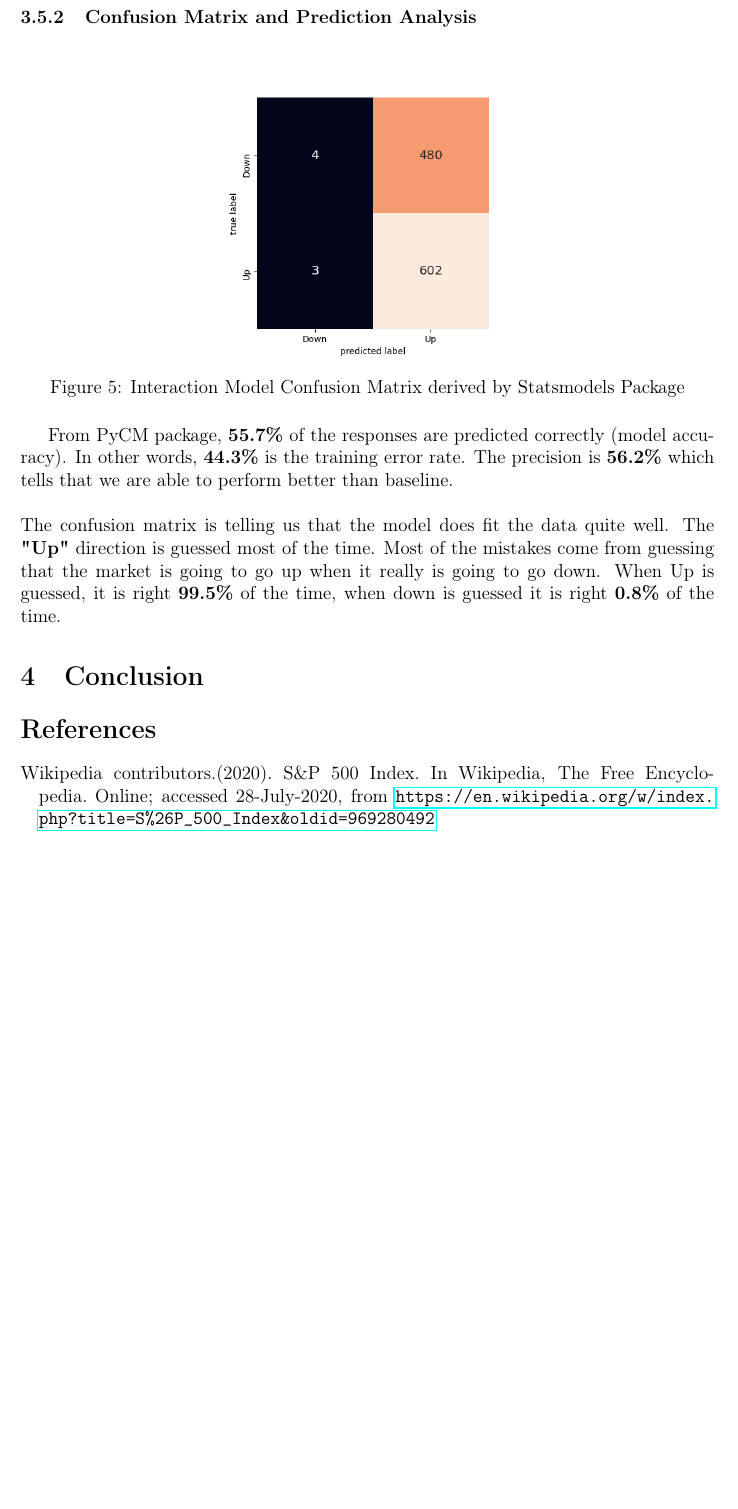
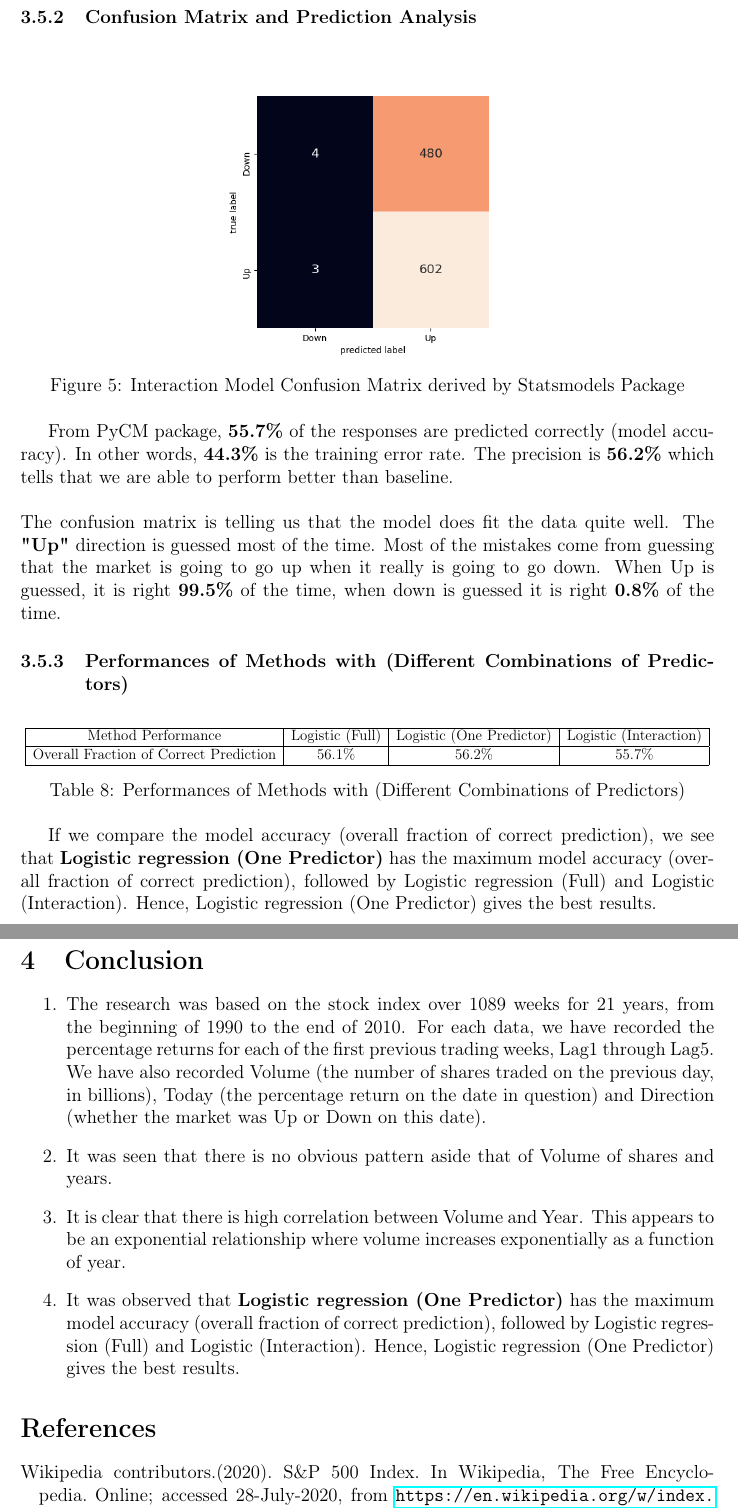
Before and after one commit to knowusuboaky/CMSC6950_Analyzing_Weekly_Stock_Market_Data, a LaTeX document (report/report.tex): part of page 10 of 11 before the commit and two parts of pages 10 and 11 of 11 after it, the two joined at a grey line, cut so that both start at the same text, the shorter picture padded with empty space. Compiled offline with pdfLaTeX.

Commit message:
Conclusion

```diff
--- a/report/report.tex
+++ b/report/report.tex
@@ -304,22 +304,39 @@ So then from the variables and summary statistics in the logistic Regression (in
 From PyCM package, $\textbf{55.7\%}$ of the responses are predicted correctly (model accuracy). In other words, $\textbf{44.3\%}$ is the training error rate. The precision is \textbf{56.2\%} which tells that we are able to perform better than baseline.\\\\
 The confusion matrix is telling us that the model does fit the data quite well. The \textbf{"Up"} direction is guessed most of the time. Most of the mistakes come from guessing that the market is going to go up when it really is going to go down. When Up is guessed, it is right \textbf{99.5\%} of the time, when down is guessed it is right \textbf{0.8\%} of the time.
 
+\subsubsection{Performances of Methods with (Different Combinations of Predictors)}
+
+\begin{table}[h!]
+	\centering
+	 \resizebox{\textwidth}{!}{
+	\begin{tabular}{|c|c|c|c|c|c|c|}
+		\hline
+		Method Performance & Logistic (Full) & Logistic (One Predictor)& Logistic (Interaction) \\
+		\hline
+		Overall Fraction of Correct Prediction & 56.1\% & 56.2\%&55.7\% \\
+		\hline
+	\end{tabular}
+}
+\caption{Performances of Methods with (Different Combinations of Predictors)}
+\end{table}
+If we compare the model accuracy (overall fraction of correct prediction), we see that \textbf{Logistic regression (One Predictor)} has the maximum model accuracy (overall fraction of correct prediction), followed by Logistic regression (Full) and Logistic (Interaction). Hence, Logistic regression (One Predictor) gives the best results.
+
+
+
+\section{Conclusion}  \label{Conclusion}
+\begin{enumerate}
+	\item  The research was based on the stock index over 1089 weeks for 21 years, from the beginning of 1990 to the end of 2010.  For each data,  we have recorded the percentage returns for each of the  first previous trading weeks, Lag1 through Lag5.  We have also recorded Volume (the number of shares traded on the previous day, in billions), Today (the percentage return on the date in question) and Direction (whether the market was Up or Down on this date).
+
+	\item It was seen that there is no obvious pattern aside that of Volume of shares and years.
+
+	\item  It is clear that there is high correlation between Volume and Year. This appears to be an exponential relationship where volume increases exponentially as a function of year.
+
+	\item It was observed that \textbf{Logistic regression (One Predictor)} has the maximum model accuracy (overall fraction of correct prediction), followed by Logistic regression (Full) and Logistic (Interaction). Hence, Logistic regression (One Predictor) gives the best results.
+\end{enumerate}
 
 
 
 
-
-
-
-
-
-
-
-
-
-
-
-\section{Conclusion}
 
 
 
```
Also changed, not shown: report/report.pdf, report/report.tex (4 more changed lines), 5 other files.
